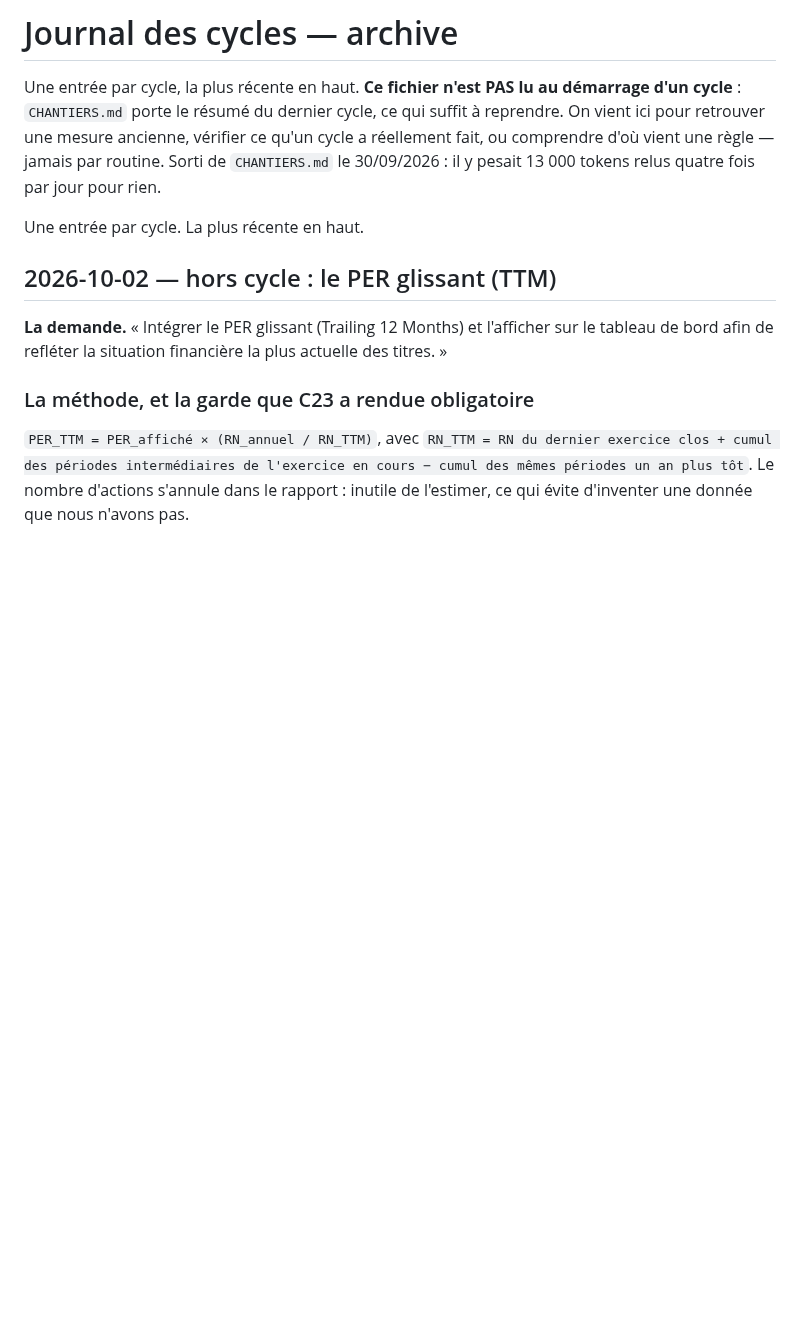
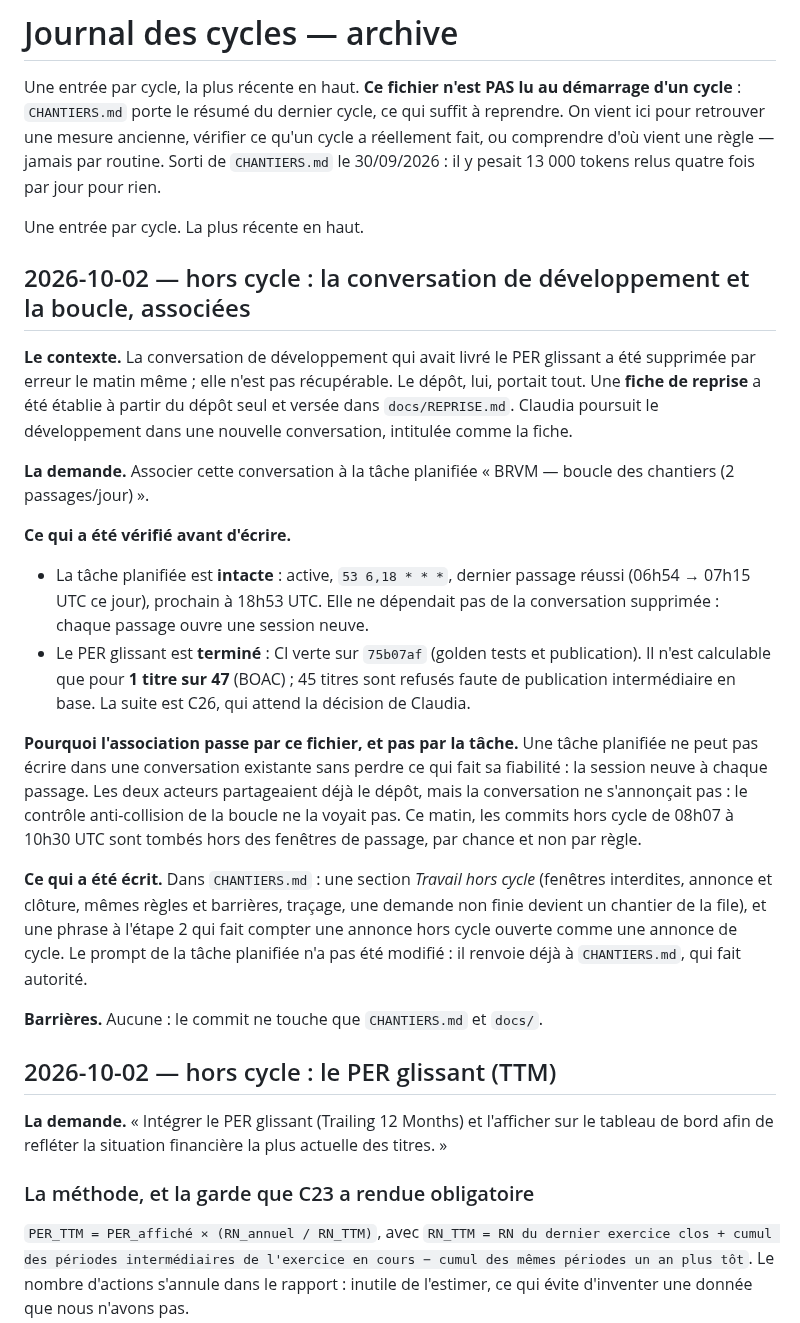
Before and after one commit to armelrosario-sys/brvm-data-pipeline, a Markdown page: docs/JOURNAL.md, the part around the change. GitHub-like rendering; blank space fills up the shorter version.

```diff
--- a/docs/JOURNAL.md
+++ b/docs/JOURNAL.md
@@ -8,6 +8,41 @@ routine. Sorti de `CHANTIERS.md` le 30/09/2026 : il y pesait 13 000 tokens relus
 quatre fois par jour pour rien.
 
 Une entrée par cycle. La plus récente en haut.
+
+## 2026-10-02 — hors cycle : la conversation de développement et la boucle, associées
+
+**Le contexte.** La conversation de développement qui avait livré le PER glissant a été
+supprimée par erreur le matin même ; elle n'est pas récupérable. Le dépôt, lui, portait
+tout. Une **fiche de reprise** a été établie à partir du dépôt seul et versée dans
+`docs/REPRISE.md`. Claudia poursuit le développement dans une nouvelle conversation,
+intitulée comme la fiche.
+
+**La demande.** Associer cette conversation à la tâche planifiée « BRVM — boucle des
+chantiers (2 passages/jour) ».
+
+**Ce qui a été vérifié avant d'écrire.**
+
+- La tâche planifiée est **intacte** : active, `53 6,18 * * *`, dernier passage réussi
+  (06h54 → 07h15 UTC ce jour), prochain à 18h53 UTC. Elle ne dépendait pas de la
+  conversation supprimée : chaque passage ouvre une session neuve.
+- Le PER glissant est **terminé** : CI verte sur `75b07af` (golden tests et publication).
+  Il n'est calculable que pour **1 titre sur 47** (BOAC) ; 45 titres sont refusés faute
+  de publication intermédiaire en base. La suite est C26, qui attend la décision de Claudia.
+
+**Pourquoi l'association passe par ce fichier, et pas par la tâche.** Une tâche planifiée
+ne peut pas écrire dans une conversation existante sans perdre ce qui fait sa fiabilité :
+la session neuve à chaque passage. Les deux acteurs partageaient déjà le dépôt, mais la
+conversation ne s'annonçait pas : le contrôle anti-collision de la boucle ne la voyait
+pas. Ce matin, les commits hors cycle de 08h07 à 10h30 UTC sont tombés hors des fenêtres
+de passage, par chance et non par règle.
+
+**Ce qui a été écrit.** Dans `CHANTIERS.md` : une section *Travail hors cycle* (fenêtres
+interdites, annonce et clôture, mêmes règles et barrières, traçage, une demande non finie
+devient un chantier de la file), et une phrase à l'étape 2 qui fait compter une annonce
+hors cycle ouverte comme une annonce de cycle. Le prompt de la tâche planifiée n'a pas
+été modifié : il renvoie déjà à `CHANTIERS.md`, qui fait autorité.
+
+**Barrières.** Aucune : le commit ne touche que `CHANTIERS.md` et `docs/`.
 
 ## 2026-10-02 — hors cycle : le PER glissant (TTM)
 
```
Also changed, not shown: CHANTIERS.md (+35 -1 lines), docs/REPRISE.md (added, +182 -0 lines).
